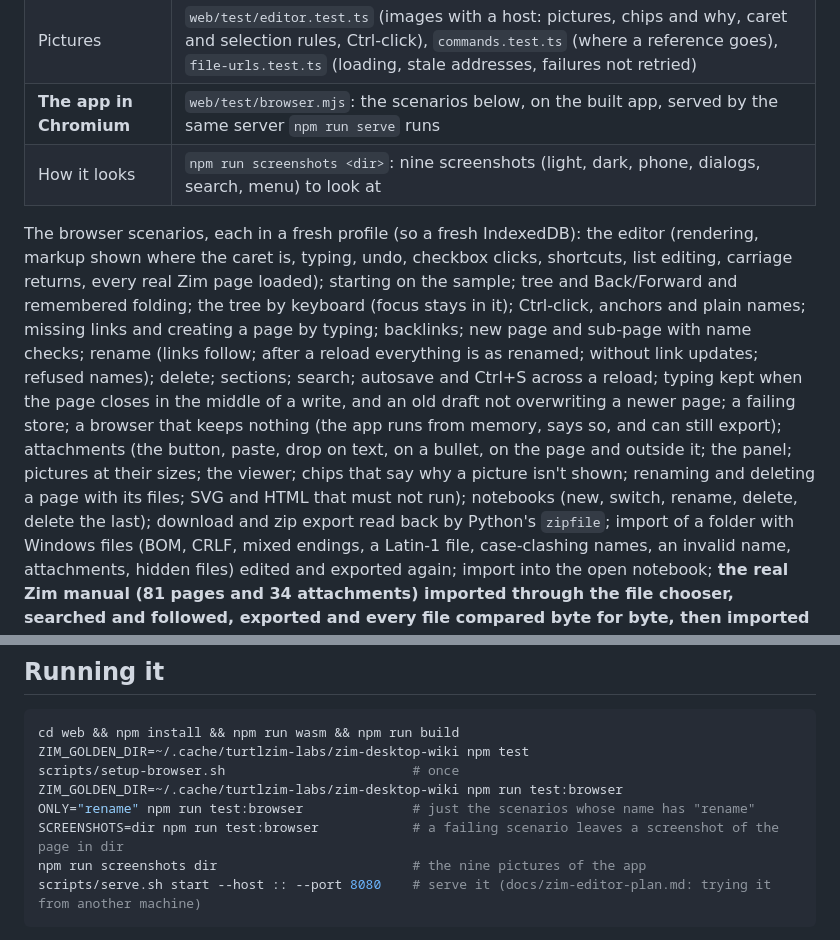
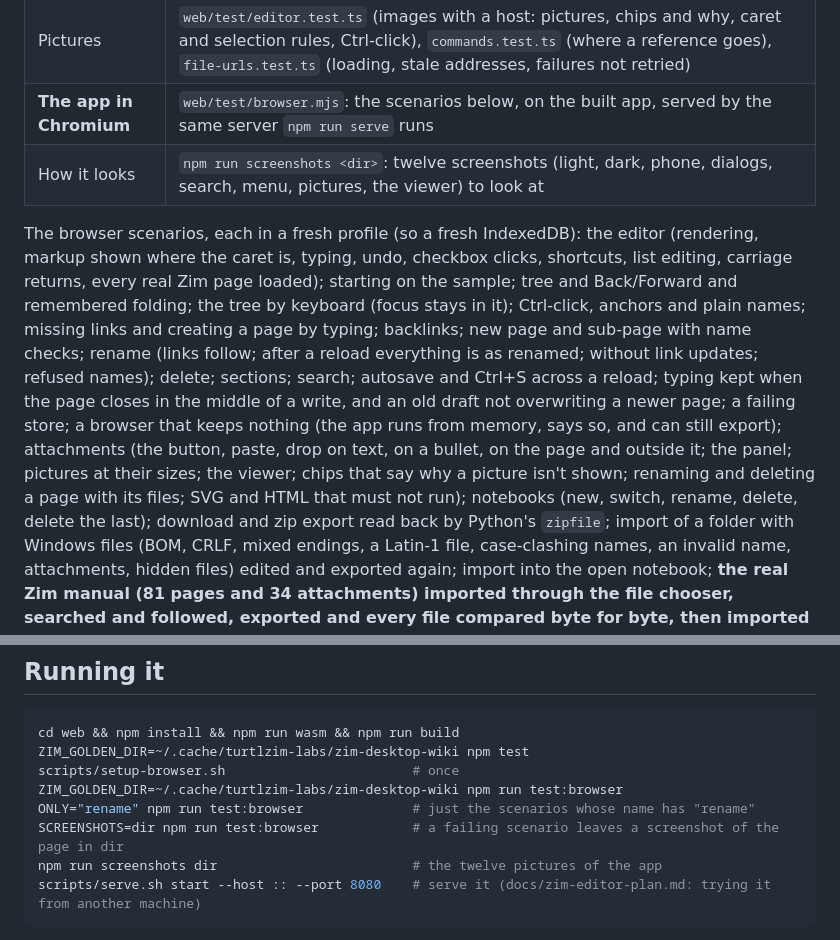
Before and after one commit to bbhedia/turtlzim, a Markdown page: docs/zim-web-app.md, 2 parts joined by grey strips. Drawn GitHub-style.

````diff
--- a/docs/zim-web-app.md
+++ b/docs/zim-web-app.md
@@ -136,7 +137,7 @@ search finds are the Rust ones, so desktop and mobile shells get them unchanged.
 | Session, files, zip | `web/test/session.test.ts` (rename/delete/failed write/export paths/import rules/zip round trips and damage; attachments through rename, delete and export; Zim's manual in and out, every file byte for byte) |
 | Pictures | `web/test/editor.test.ts` (images with a host: pictures, chips and why, caret and selection rules, Ctrl-click), `commands.test.ts` (where a reference goes), `file-urls.test.ts` (loading, stale addresses, failures not retried) |
 | **The app in Chromium** | `web/test/browser.mjs`: the scenarios below, on the built app, served by the same server `npm run serve` runs |
-| How it looks | `npm run screenshots <dir>`: nine screenshots (light, dark, phone, dialogs, search, menu) to look at |
+| How it looks | `npm run screenshots <dir>`: twelve screenshots (light, dark, phone, dialogs, search, menu, pictures, the viewer) to look at |
 
 The browser scenarios, each in a fresh profile (so a fresh IndexedDB): the editor (rendering, markup
 shown where the caret is, typing, undo, checkbox clicks, shortcuts, list editing, carriage returns,
@@ -149,8 +150,8 @@ write, and an old draft not overwriting a newer page; a failing store; a browser
 (the app runs from memory, says so, and can still export); attachments (the button, paste, drop on
 text, on a bullet, on the page and outside it; the panel; pictures at their sizes; the viewer; chips
 that say why a picture isn't shown; renaming and deleting a page with its files; SVG and HTML that
-must not run); notebooks (new, switch,
-rename, delete, delete the last); download and zip export read back by Python's `zipfile`; import of
+must not run); notebooks (new, switch, rename, delete, delete the last); download and zip export
+read back by Python's `zipfile`; import of
 a folder with Windows files (BOM, CRLF, mixed endings, a Latin-1 file, case-clashing names, an
 invalid name, attachments, hidden files) edited and exported again; import into the open notebook;
 **the real Zim manual (81 pages and 34 attachments) imported through the file chooser, searched
@@ -166,7 +167,7 @@ scripts/setup-browser.sh                        # once
 ZIM_GOLDEN_DIR=~/.cache/turtlzim-labs/zim-desktop-wiki npm run test:browser
 ONLY="rename" npm run test:browser              # just the scenarios whose name has "rename"
 SCREENSHOTS=dir npm run test:browser            # a failing scenario leaves a screenshot of the page in dir
-npm run screenshots dir                         # the nine pictures of the app
+npm run screenshots dir                         # the twelve pictures of the app
 scripts/serve.sh start --host :: --port 8080    # serve it (docs/zim-editor-plan.md: trying it from another machine)
 ```
 
````
Also changed, not shown: other parts of docs/zim-web-app.md (+19 -18 lines), CLAUDE.md (+1 -1 lines), docs/zim-editor-plan.md (+1 -1 lines).
